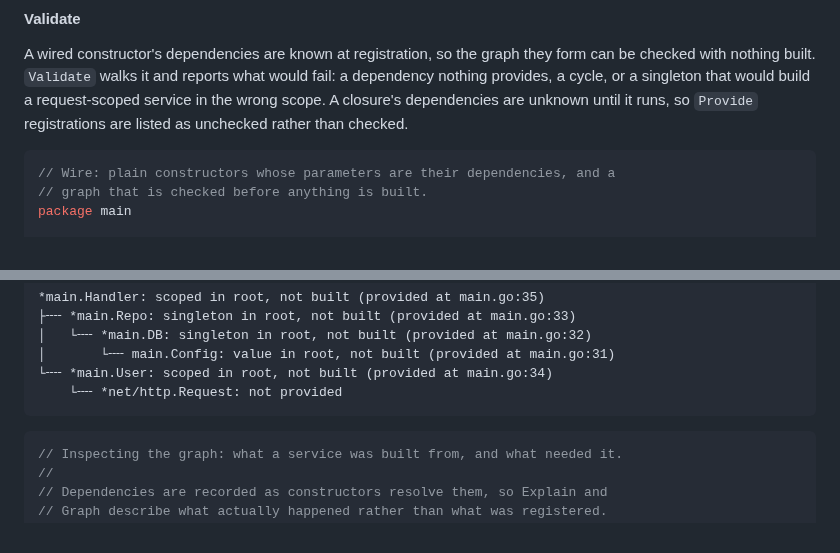
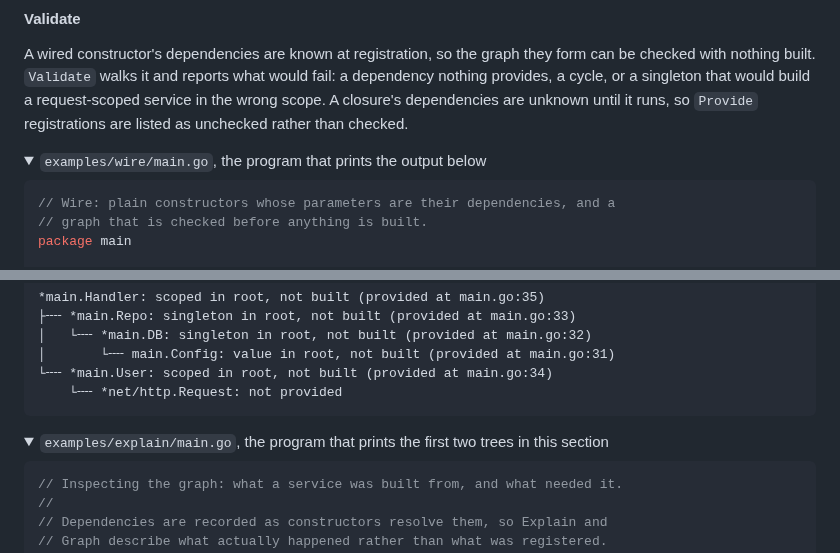
Before and after one commit to floatdrop/di, a Markdown page: README.md, 2 parts joined by grey strips. Rendered like a GitHub page; folded sections open.

````diff
--- a/README.md
+++ b/README.md
@@ -743,6 +758,9 @@ would build a request-scoped service in the wrong scope. A closure's
 dependencies are unknown until it runs, so `Provide` registrations are listed
 as unchecked rather than checked.
 
+<details>
+<summary><code>examples/wire/main.go</code>, the program that prints the output below</summary>
+
 [embedmd]:# (examples/wire/main.go go)
 ```go
 // Wire: plain constructors whose parameters are their dependencies, and a
@@ -914,6 +934,9 @@ what ran, not what could run
     └╌╌ *net/http.Request: not provided
 ```
 
+<details>
+<summary><code>examples/explain/main.go</code>, the program that prints the first two trees in this section</summary>
+
 [embedmd]:# (examples/explain/main.go go)
 ```go
 // Inspecting the graph: what a service was built from, and what needed it.
````
Also changed, not shown: other parts of README.md (+19 -0 lines).
